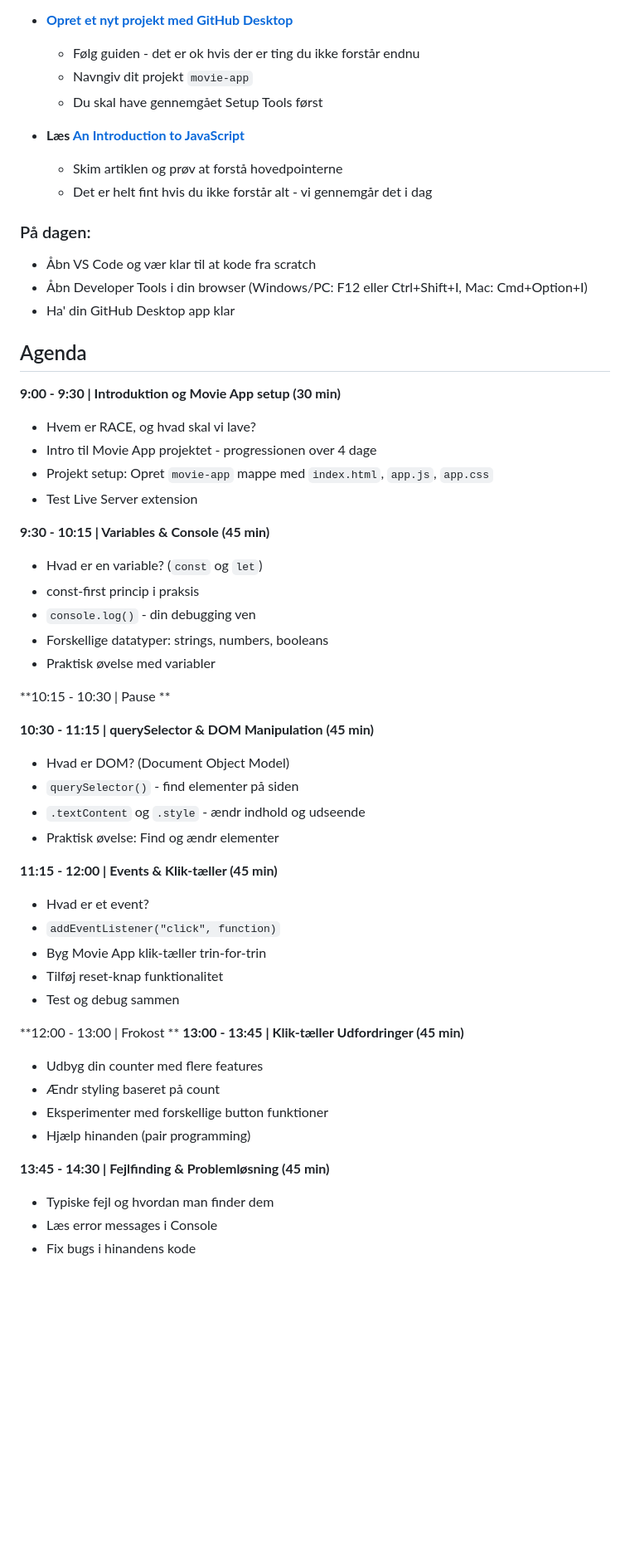
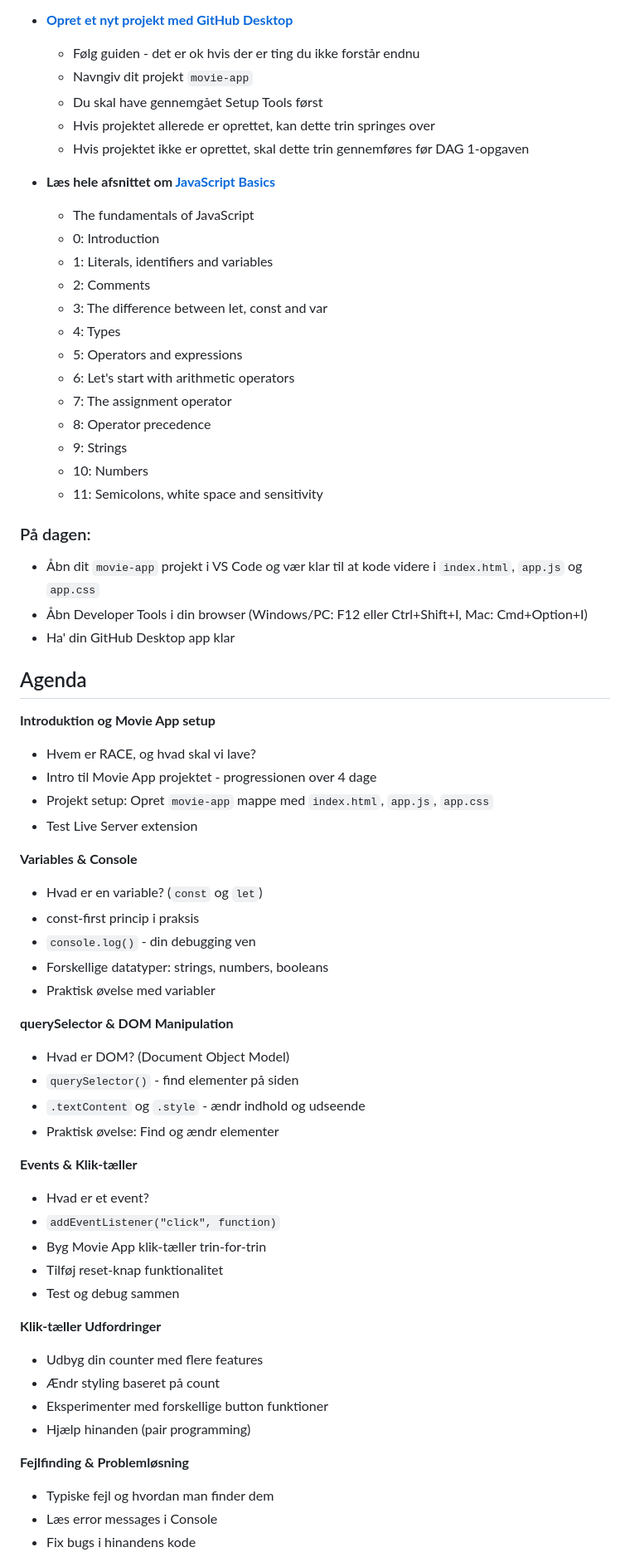
Before and after one commit to cederdorff/js-movie-app, a Markdown page: _exercises/lektionsplan-dag1.md, the part around one of its changes. Shown at 83% size. Rendered like a GitHub page; blank space fills up the shorter version.

Commit message:
Enhance preparation section in DAG 1 with clearer project setup instructions and additional JavaScript resources

```diff
--- a/_exercises/lektionsplan-dag1.md
+++ b/_exercises/lektionsplan-dag1.md
@@ -35,27 +43,40 @@ Klik-tæller er perfekt til at lære variable opdateringer og DOM manipulation -
   - Følg guiden - det er ok hvis der er ting du ikke forstår endnu
   - Navngiv dit projekt `movie-app`
   - Du skal have gennemgået Setup Tools først
+  - Hvis projektet allerede er oprettet, kan dette trin springes over
+  - Hvis projektet ikke er oprettet, skal dette trin gennemføres før DAG 1-opgaven
 
-- **Læs [An Introduction to JavaScript](https://javascript.info/intro)**
-  - Skim artiklen og prøv at forstå hovedpointerne
-  - Det er helt fint hvis du ikke forstår alt - vi gennemgår det i dag
+- **Læs hele afsnittet om [JavaScript Basics](https://thevalleyofcode.com/lesson/js-basics/)**
+  - The fundamentals of JavaScript
+  - 0: Introduction
+  - 1: Literals, identifiers and variables
+  - 2: Comments
+  - 3: The difference between let, const and var
+  - 4: Types
+  - 5: Operators and expressions
+  - 6: Let's start with arithmetic operators
+  - 7: The assignment operator
+  - 8: Operator precedence
+  - 9: Strings
+  - 10: Numbers
+  - 11: Semicolons, white space and sensitivity
 
 ### På dagen:
 
-- Åbn VS Code og vær klar til at kode fra scratch
+- Åbn dit `movie-app` projekt i VS Code og vær klar til at kode videre i `index.html`, `app.js` og `app.css`
 - Åbn Developer Tools i din browser (Windows/PC: F12 eller Ctrl+Shift+I, Mac: Cmd+Option+I)
 - Ha' din GitHub Desktop app klar
 
 ## Agenda
 
-**9:00 - 9:30 | Introduktion og Movie App setup (30 min)**
+**Introduktion og Movie App setup**
 
 - Hvem er RACE, og hvad skal vi lave?
 - Intro til Movie App projektet - progressionen over 4 dage
 - Projekt setup: Opret `movie-app` mappe med `index.html`, `app.js`, `app.css`
 - Test Live Server extension
 
-**9:30 - 10:15 | Variables & Console (45 min)**
+**Variables & Console**
 
 - Hvad er en variable? (`const` og `let`)
 - const-first princip i praksis
@@ -63,16 +84,14 @@ Klik-tæller er perfekt til at lære variable opdateringer og DOM manipulation -
 - Forskellige datatyper: strings, numbers, booleans
 - Praktisk øvelse med variabler
 
-**10:15 - 10:30 | Pause **
-
-**10:30 - 11:15 | querySelector & DOM Manipulation (45 min)**
+**querySelector & DOM Manipulation**
 
 - Hvad er DOM? (Document Object Model)
 - `querySelector()` - find elementer på siden
 - `.textContent` og `.style` - ændr indhold og udseende
 - Praktisk øvelse: Find og ændr elementer
 
-**11:15 - 12:00 | Events & Klik-tæller (45 min)**
+**Events & Klik-tæller**
 
 - Hvad er et event?
 - `addEventListener("click", function)`
@@ -80,15 +99,14 @@ Klik-tæller er perfekt til at lære variable opdateringer og DOM manipulation -
 - Tilføj reset-knap funktionalitet
 - Test og debug sammen
 
-**12:00 - 13:00 | Frokost **
-**13:00 - 13:45 | Klik-tæller Udfordringer (45 min)**
+**Klik-tæller Udfordringer**
 
 - Udbyg din counter med flere features
 - Ændr styling baseret på count
 - Eksperimenter med forskellige button funktioner
 - Hjælp hinanden (pair programming)
 
-**13:45 - 14:30 | Fejlfinding & Problemløsning (45 min)**
+**Fejlfinding & Problemløsning**
 
 - Typiske fejl og hvordan man finder dem
 - Læs error messages i Console
```
Also changed, not shown: other parts of _exercises/lektionsplan-dag1.md (+10 -7 lines).
